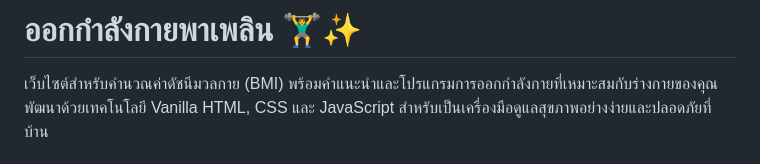
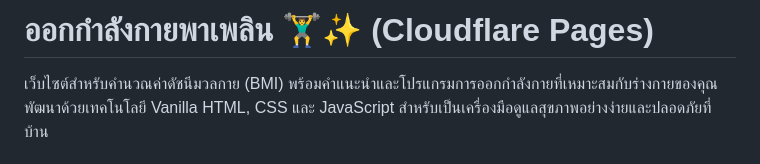
Before and after one commit to PhumiratPMTJ/website, a Markdown page: README.md, the part around the change. Drawn GitHub-style.

```diff
--- a/README.md
+++ b/README.md
@@ -1,4 +1,4 @@
-# ออกกำลังกายพาเพลิน 🏋️‍♂️✨
+# ออกกำลังกายพาเพลิน 🏋️‍♂️✨ (Cloudflare Pages)
 
 เว็บไซต์สำหรับคำนวณค่าดัชนีมวลกาย (BMI) พร้อมคำแนะนำและโปรแกรมการออกกำลังกายที่เหมาะสมกับร่างกายของคุณ พัฒนาด้วยเทคโนโลยี Vanilla HTML, CSS และ JavaScript สำหรับเป็นเครื่องมือดูแลสุขภาพอย่างง่ายและปลอดภัยที่บ้าน
 
```
